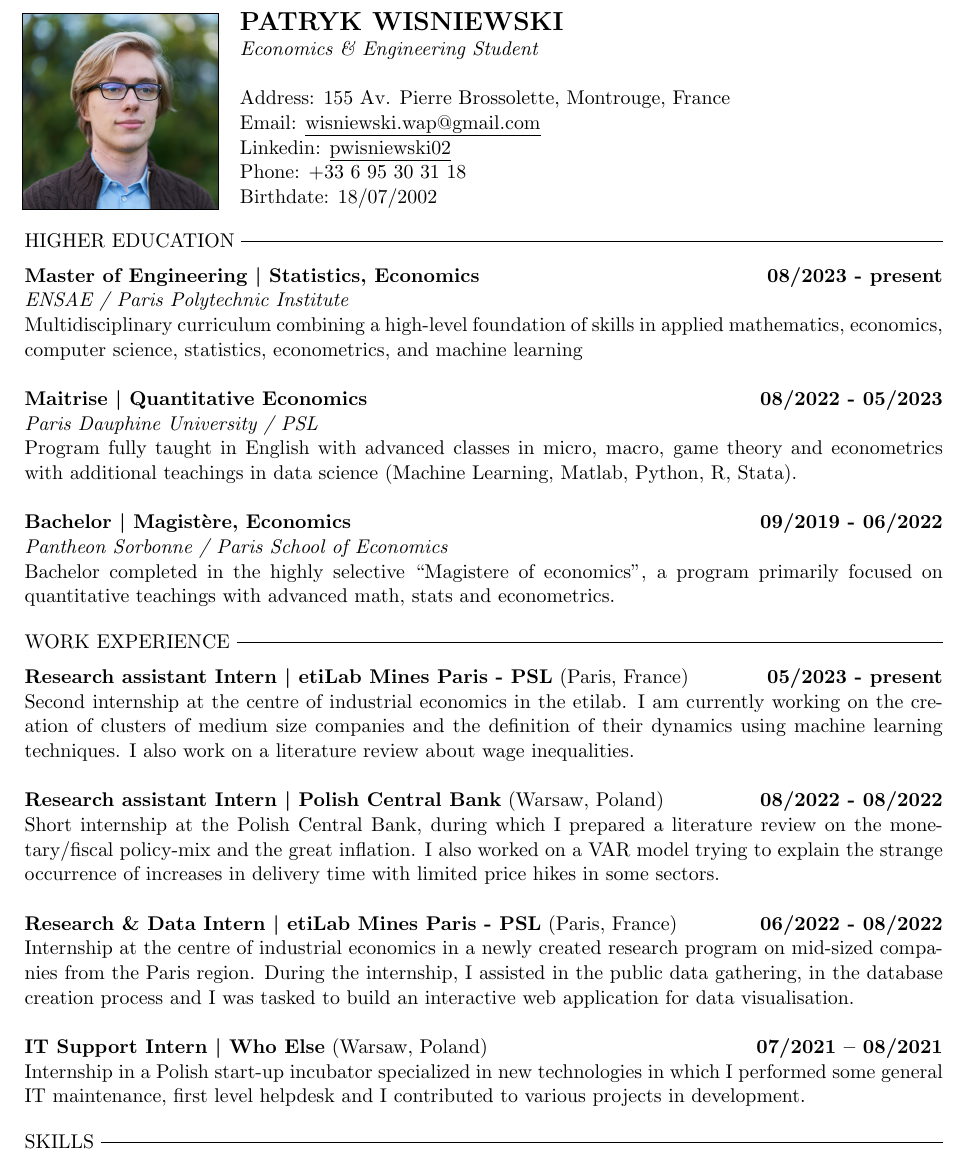
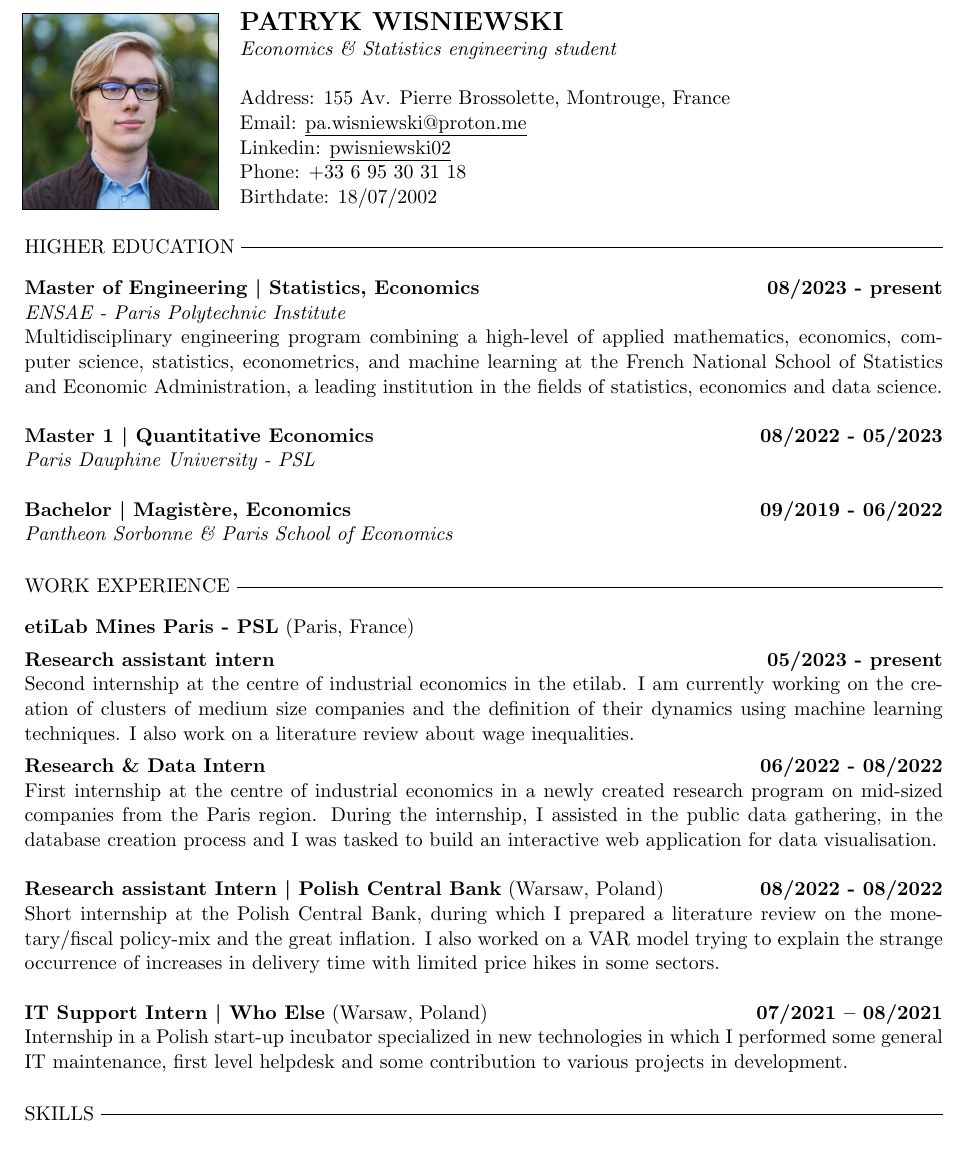
Before and after one commit to pwisniewski-econ/CurriculumVitae, a LaTeX CV (CV_English.tex): part of the page, cut so that both start at the same text. Compiled offline with pdfLaTeX.

Commit message:
Update to CV
Update to the English CV

```diff
--- a/CV_English.tex
+++ b/CV_English.tex
@@ -18,10 +18,10 @@
     &
     \vspace{0pt}
 	\begin{Large}\textbf{PATRYK WISNIEWSKI}\end{Large}
-	\newline \emph{Economics \& Engineering Student}
+	\newline \emph{Economics \& Statistics engineering student}
 	\newline
 	\newline Address: 155 Av. Pierre Brossolette, Montrouge, France
-	\newline Email: \href{mailto:wisniewski.wap@gmail.com}{\underline{wisniewski.wap@gmail.com}}
+	\newline Email: \href{mailto:pa.wisniewski@proton.me}{\underline{pa.wisniewski@proton.me}}
 	\newline Linkedin: \href{https://linkedin.com/in/pwisniewski02}{\underline{pwisniewski02}}
 	\newline Phone: +33 6 95 30 31 18
 	\newline Birthdate: 18/07/2002
@@ -35,20 +35,18 @@
 \noindent\textbf{Master of Engineering \textbar\space Statistics,  Economics}
 \hfill
 \textbf{08/2023 - present} \\
-\emph{ENSAE / Paris Polytechnic Institute}\\
-Multidisciplinary curriculum combining a high-level foundation of skills in applied mathematics, economics, computer science, statistics, econometrics, and machine learning\\
+\emph{ENSAE - Paris Polytechnic Institute}\\
+Multidisciplinary engineering program combining a high-level of applied mathematics, economics, computer science, statistics, econometrics, and machine learning at the French National School of Statistics and Economic Administration, a leading institution in the fields of statistics, economics and data science.  \\
 
-\noindent\textbf{Maitrise \textbar\space Quantitative Economics}
+\noindent\textbf{Master 1 \textbar\space Quantitative Economics}
 \hfill
 \textbf{08/2022 - 05/2023} \\
-\emph{Paris Dauphine University / PSL}\\
-Program fully taught in English with advanced classes in micro, macro, game theory and econometrics  with additional teachings in data science (Machine Learning, Matlab, Python, R, Stata).\\
+\emph{Paris Dauphine University - PSL}\\
 
 \noindent\textbf{Bachelor \textbar\space Magistère, Economics}
 \hfill
 \textbf{09/2019 - 06/2022} \\
-\emph{Pantheon Sorbonne / Paris School of Economics}\\
-Bachelor completed in the highly selective “Magistere of economics”, a program primarily focused on quantitative teachings with advanced math, stats and econometrics.
+\emph{Pantheon Sorbonne \& Paris School of Economics}
 
 
 	\begin{flushleft}
@@ -56,26 +54,22 @@ Bachelor completed in the highly selective “Magistere of economics”, a progr
 	\end{flushleft}
 
 
-\noindent\textbf{Research assistant Intern \textbar\space etiLab Mines Paris - PSL} (Paris, France)
-\hfill
-\textbf{05/2023 - present} \\
-Second internship at the centre of industrial economics in the etilab. I am currently working on the creation of clusters of medium size companies and the definition of their dynamics using machine learning techniques. I also work on a literature review about wage inequalities. \\
+\noindent\textbf{etiLab Mines Paris - PSL} (Paris, France)\\[0.15cm]
+\textbf{Research assistant intern}\hfill \textbf{05/2023 - present} \\
+Second internship at the centre of industrial economics in the etilab. I am currently working on the creation of clusters of medium size companies and the definition of their dynamics using machine learning techniques. I also work on a literature review about wage inequalities. \\[0.15cm]
+\textbf{Research \& Data Intern}\hfill \textbf{06/2022 - 08/2022} \\
+First internship at the centre of industrial economics in a newly created research program on mid-sized companies from the Paris region. During the internship, I assisted in the public data gathering, in the database
+creation process and I was tasked to build an interactive web application for data visualisation.\\
 
 \noindent\textbf{Research assistant Intern \textbar\space Polish Central Bank} (Warsaw, Poland)
 \hfill
 \textbf{08/2022 - 08/2022} \\
 Short internship at the Polish Central Bank, during which I prepared a literature review on the monetary/fiscal policy-mix and the great inflation. I also worked on a VAR model trying to explain the strange occurrence of increases in delivery time with limited price hikes in some sectors.  \\
 
-\noindent\textbf{Research \& Data Intern \textbar\space etiLab Mines Paris - PSL} (Paris, France)
-\hfill
-\textbf{06/2022 - 08/2022} \\
-Internship at the centre of industrial economics in a newly created research program on mid-sized companies from the Paris region. During the internship, I assisted in the public data gathering, in the database
-creation process and I was tasked to build an interactive web application for data visualisation.\\
-
 \noindent\textbf{IT Support Intern \textbar\space Who Else} (Warsaw, Poland)
 \hfill
 \textbf{07/2021 – 08/2021} \\
-Internship in a Polish start-up incubator specialized in new technologies in which I performed some general IT maintenance, first level helpdesk and I contributed to various projects in development.
+Internship in a Polish start-up incubator specialized in new technologies in which I performed some general IT maintenance, first level helpdesk and some contribution to various projects in development.
 
 	\begin{flushleft}
 	\raisebox{-.6ex}{SKILLS} \hrulefill
```
